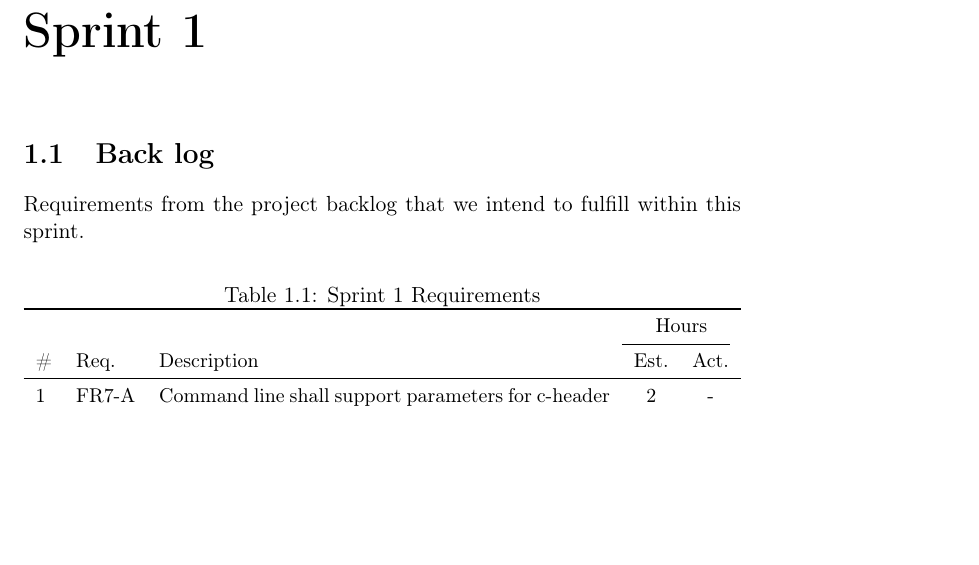
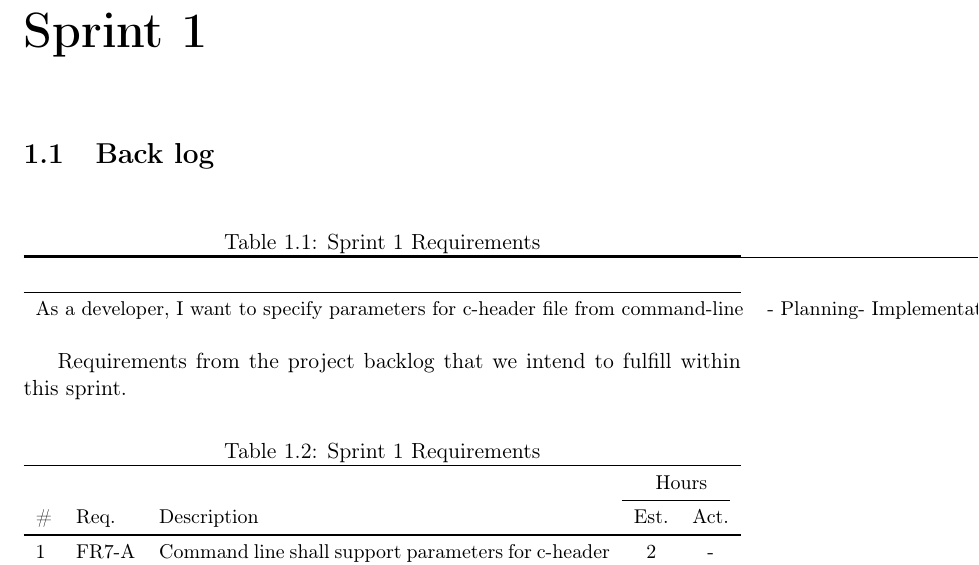
Before and after one commit to eventh/kpro9, a LaTeX document (report/sprint1_standalone.tex, which reads report/sprints/sprint1.tex): part of page 1 of 2, cut so that both start at the same text, the shorter picture padded with empty space. Compiled offline with pdfLaTeX.

Commit message:
Sprint 1 planning

```diff
--- a/report/sprints/sprint1.tex
+++ b/report/sprints/sprint1.tex
@@ -4,6 +4,19 @@
 
 \section{Back log}
 %-----------------
+
+\begin{table}[ht] \small \center
+\caption{Sprint 1 Requirements}
+\begin{tabularx}{\textwidth}{c l}
+	\toprule
+	\cmidrule(r){1-2}
+	&  \\
+	\midrule
+	 As a developer, I want to specify parameters for c-header file from command-line & - Planning \newline - Implementation \newline - Testing \newline - Documentation\\
+\end{tabularx}
+\end{table}
+
+
 Requirements from the project backlog that we intend to fulfill within this sprint.
 
 \begin{table}[ht] \small \center
```
